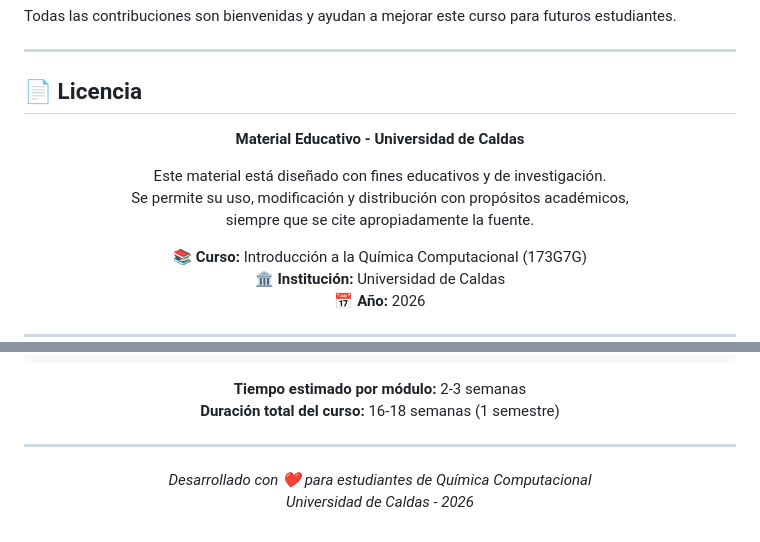
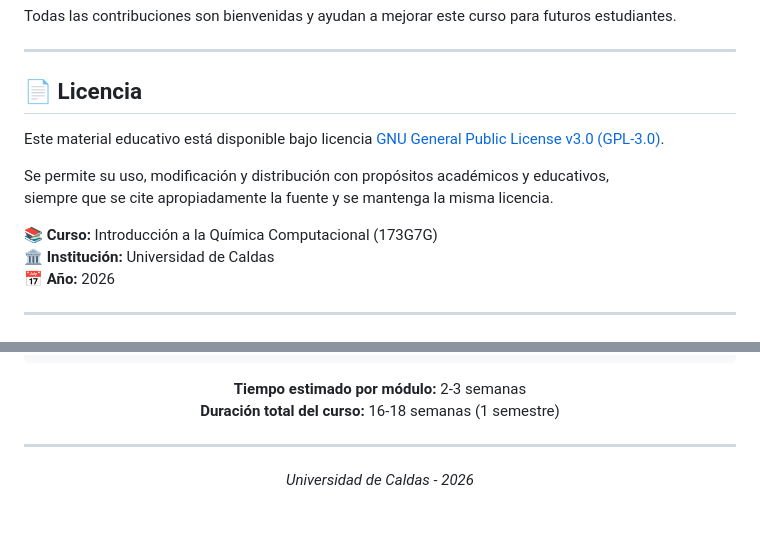
Before and after one commit to maurorodas/Quimica_computacional_173G7G, a Markdown page: README.md, 2 parts joined by grey strips. GitHub-like rendering.

Commit message:
Actualizados los Readme

```diff
--- a/README.md
+++ b/README.md
@@ -333,13 +333,10 @@ Todas las contribuciones son bienvenidas y ayudan a mejorar este curso para futu
 
 ## 📄 Licencia
 
-<div align="center">
+Este material educativo está disponible bajo licencia [GNU General Public License v3.0 (GPL-3.0)](LICENSE).
 
-**Material Educativo - Universidad de Caldas**
-
-Este material está diseñado con fines educativos y de investigación.
-Se permite su uso, modificación y distribución con propósitos académicos,
-siempre que se cite apropiadamente la fuente.
+Se permite su uso, modificación y distribución con propósitos académicos y educativos,
+siempre que se cite apropiadamente la fuente y se mantenga la misma licencia.
 
 📚 **Curso:** Introducción a la Química Computacional (173G7G)
 🏛️ **Institución:** Universidad de Caldas
@@ -388,7 +383,6 @@ Módulo 8 (Avanzados) ← Módulo 7 (Ab-initio/DFT) ← Módulo 6 (Semiempírico
 
 ---
 
-*Desarrollado con ❤️ para estudiantes de Química Computacional*
 *Universidad de Caldas - 2026*
 
 </div>
```
Also changed, not shown: other parts of README.md (+0 -2 lines), modulo_01_fundamentos/README.md (added, +206 -0 lines).
